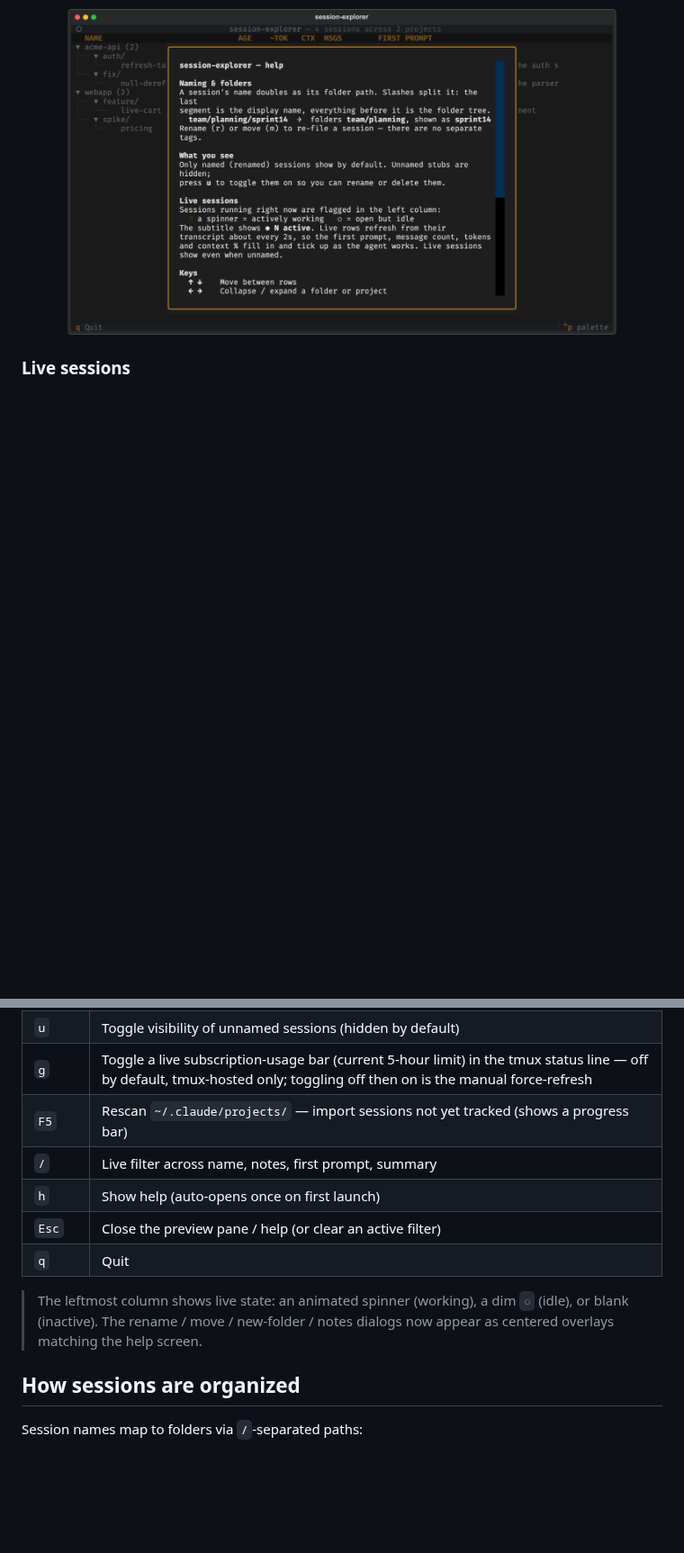
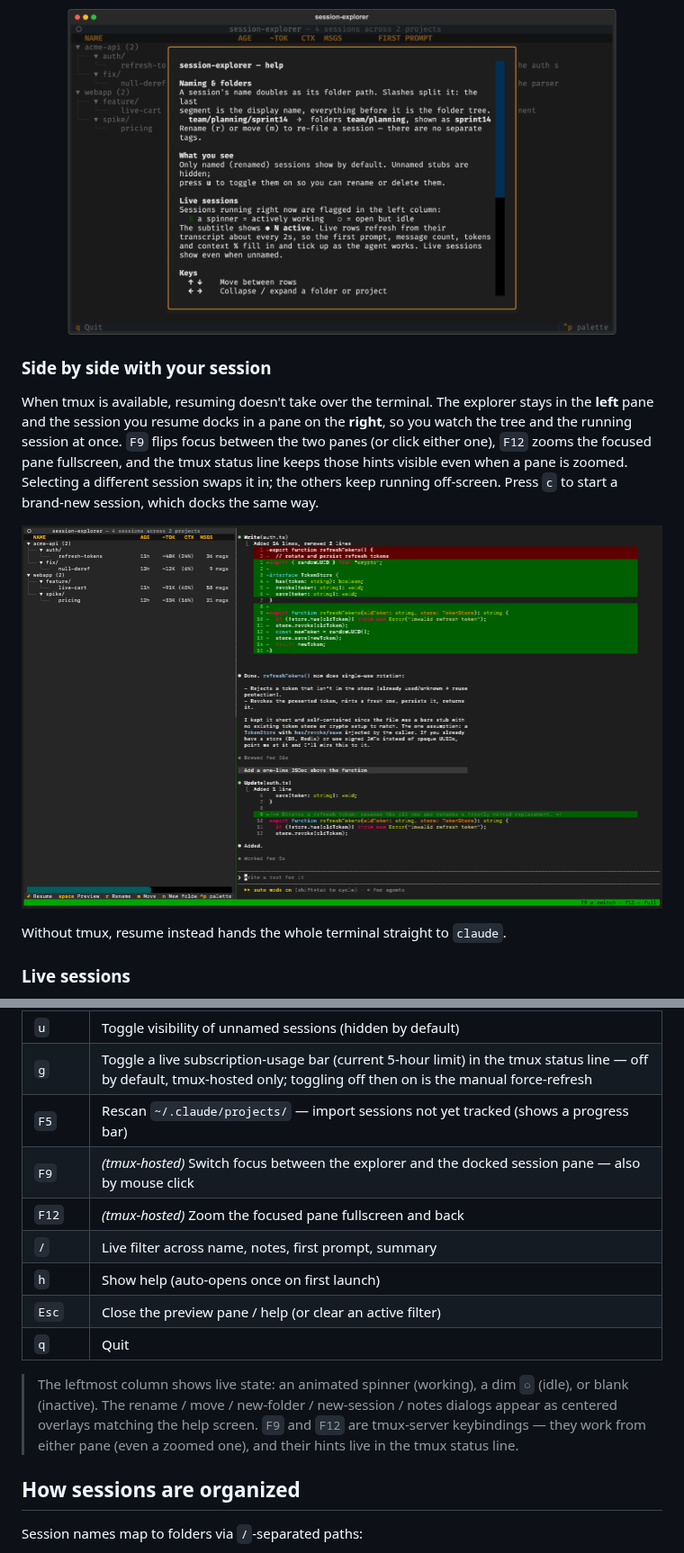
Before and after one commit to johan-lindahl/session-explorer, a Markdown page: README.md, 2 parts joined by grey strips. Shown at 90% size. GitHub-like rendering; pictures changed too: docs/images/split.png (added); blank space fills up the shorter version.

Commit message:
docs: document split-pane resume in README + add split-screen image
Bring the README up to date with today's tmux split-pane work: a new
"Side by side with your session" section (explorer left / docked claude
right, F9 switch, F12 fullscreen, swap-on-select, no-tmux fallback), the
`c` / `F9` / `F12` keybindings, and a corrected `Enter` row (it claimed an
unconditional `exec claude --resume`, which the split-pane model
superseded). Add docs/images/split.png — a real tmux split captured with
fully fabricated explorer data and a throwaway claude session, so no real
history leaks — plus scripts/gen_split_screenshot.sh to rebuild the layout.

Co-Authored-By: Claude Opus 4.8 (1M context) <noreply@anthropic.com>

```diff
--- a/README.md
+++ b/README.md
@@ -29,6 +29,20 @@ first prompt, and transcript path:
 Press `h` for the built-in help (it also auto-opens on first launch):
 
 ![The help overlay](docs/images/help.png)
+
+### Side by side with your session
+
+When tmux is available, resuming doesn't take over the terminal. The explorer
+stays in the **left** pane and the session you resume docks in a pane on the
+**right**, so you watch the tree and the running session at once. `F9` flips
+focus between the two panes (or click either one), `F12` zooms the focused pane
+fullscreen, and the tmux status line keeps those hints visible even when a pane
+is zoomed. Selecting a different session swaps it in; the others keep running
+off-screen. Press `c` to start a brand-new session, which docks the same way.
+
+![The explorer and a live claude session side by side](docs/images/split.png)
+
+Without tmux, resume instead hands the whole terminal straight to `claude`.
 
 ### Live sessions
 
@@ -130,14 +145,18 @@ session-explorer tui       # run the TUI in the current terminal
 | `u` | Toggle visibility of unnamed sessions (hidden by default) |
 | `g` | Toggle a live subscription-usage bar (current 5-hour limit) in the tmux status line — off by default, tmux-hosted only; toggling off then on is the manual force-refresh |
 | `F5` | Rescan `~/.claude/projects/` — import sessions not yet tracked (shows a progress bar) |
+| `F9` | *(tmux-hosted)* Switch focus between the explorer and the docked session pane — also by mouse click |
+| `F12` | *(tmux-hosted)* Zoom the focused pane fullscreen and back |
 | `/` | Live filter across name, notes, first prompt, summary |
 | `h` | Show help (auto-opens once on first launch) |
 | `Esc` | Close the preview pane / help (or clear an active filter) |
 | `q` | Quit |
 
 > The leftmost column shows live state: an animated spinner (working), a dim `○`
-> (idle), or blank (inactive). The rename / move / new-folder / notes dialogs now
-> appear as centered overlays matching the help screen.
+> (idle), or blank (inactive). The rename / move / new-folder / new-session /
+> notes dialogs appear as centered overlays matching the help screen. `F9` and
+> `F12` are tmux-server keybindings — they work from either pane (even a zoomed
+> one), and their hints live in the tmux status line.
 
 ## How sessions are organized
 
```
Also changed, not shown: other parts of README.md (+7 -4 lines), 1 other file.
